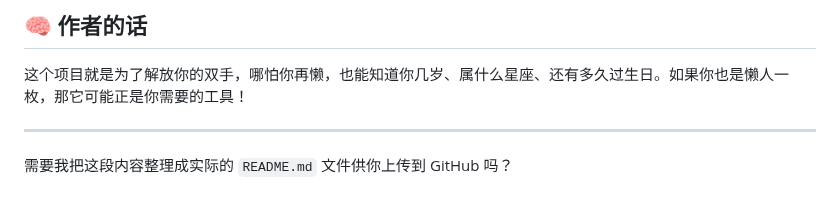
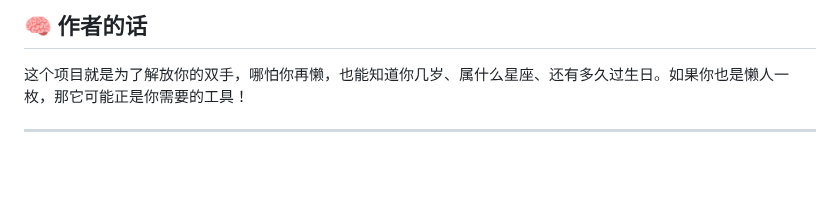
Before and after one commit to Re-ljk/age-calculator, a Markdown page: README.md, the part around the change. Drawn GitHub-style; blank space fills up the shorter version.

```diff
--- a/README.md
+++ b/README.md
@@ -114,5 +114,3 @@ project/
 这个项目就是为了解放你的双手，哪怕你再懒，也能知道你几岁、属什么星座、还有多久过生日。如果你也是懒人一枚，那它可能正是你需要的工具！
 
 ---
-
-需要我把这段内容整理成实际的 `README.md` 文件供你上传到 GitHub 吗？
```
